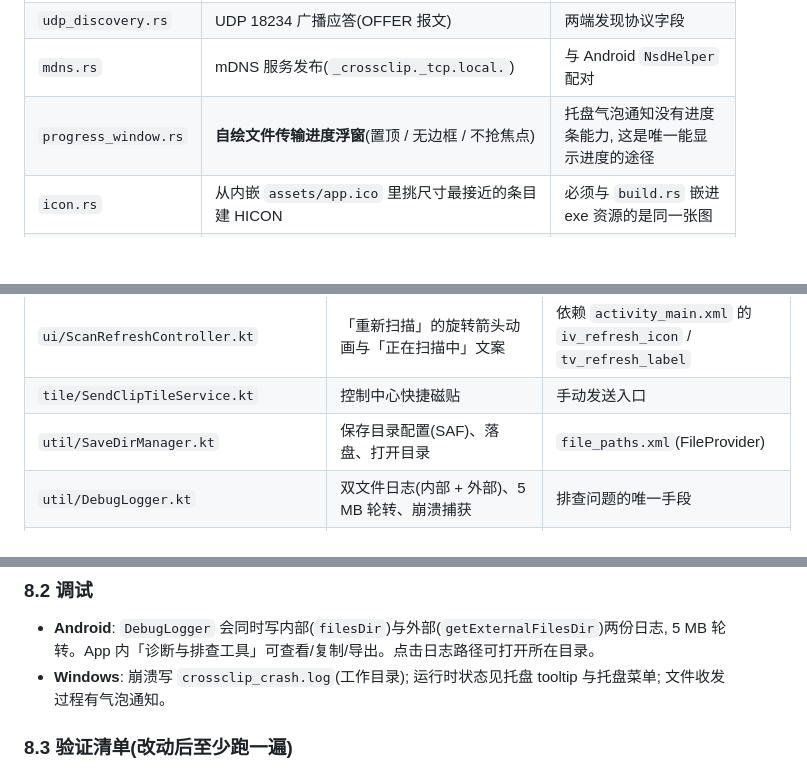
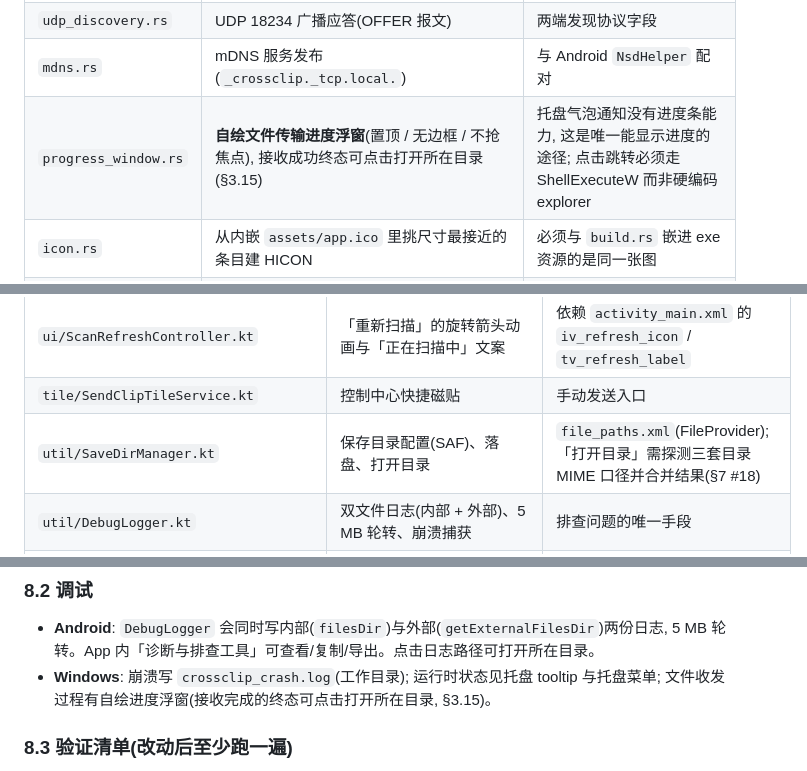
Before and after one commit to lsnu73/CrossClip, a Markdown page: docs/ai-handover.md, 3 parts joined by grey strips. Rendered like a GitHub page; blank space fills up the shorter version.

```diff
--- a/docs/ai-handover.md
+++ b/docs/ai-handover.md
@@ -408,7 +430,7 @@ val NOTIFICATION_SMALL_ICON = R.drawable.ic_notification_foreground
 | `ip_util.rs` | 局域网 IP 提取(过滤 VPN / 虚拟网卡 / VMware) | 发现成功率 |
 | `udp_discovery.rs` | UDP 18234 广播应答(OFFER 报文) | 两端发现协议字段 |
 | `mdns.rs` | mDNS 服务发布(`_crossclip._tcp.local.`) | 与 Android `NsdHelper` 配对 |
-| `progress_window.rs` | **自绘文件传输进度浮窗**(置顶 / 无边框 / 不抢焦点) | 托盘气泡通知没有进度条能力, 这是唯一能显示进度的途径 |
+| `progress_window.rs` | **自绘文件传输进度浮窗**(置顶 / 无边框 / 不抢焦点), 接收成功终态可点击打开所在目录(§3.15) | 托盘气泡通知没有进度条能力, 这是唯一能显示进度的途径; 点击跳转必须走 ShellExecuteW 而非硬编码 explorer |
 | `icon.rs` | 从内嵌 `assets/app.ico` 里挑尺寸最接近的条目建 HICON | 必须与 `build.rs` 嵌进 exe 资源的是同一张图 |
 | `build.rs` + `app.rc` | 用 Windows SDK 的 `rc.exe` 把图标嵌进 exe 资源节(找不到只告警、不中断构建) | 影响 exe 文件自身显示的图标 |
 
@@ -434,7 +456,7 @@ val NOTIFICATION_SMALL_ICON = R.drawable.ic_notification_foreground
 | `ui/OpenSaveDirActivity.kt` | 无界面跳板: 「文件接收完成」通知点击后打开保存目录, 随即 `finish()` | 打开目录必须由 Activity 上下文发起 |
 | `ui/ScanRefreshController.kt` | 「重新扫描」的旋转箭头动画与「正在扫描中」文案 | 依赖 `activity_main.xml` 的 `iv_refresh_icon` / `tv_refresh_label` |
 | `tile/SendClipTileService.kt` | 控制中心快捷磁贴 | 手动发送入口 |
-| `util/SaveDirManager.kt` | 保存目录配置(SAF)、落盘、打开目录 | `file_paths.xml`(FileProvider) |
+| `util/SaveDirManager.kt` | 保存目录配置(SAF)、落盘、打开目录 | `file_paths.xml`(FileProvider); 「打开目录」需探测三套目录 MIME 口径并合并结果(§7 #18) |
 | `util/DebugLogger.kt` | 双文件日志(内部 + 外部)、5 MB 轮转、崩溃捕获 | 排查问题的唯一手段 |
 | `util/PermissionHelper.kt` | 各厂商权限/电池/自启动页面跳转 | 保活引导 |
 | `CrossClipApp.kt` | Application 入口: 日志初始化、崩溃捕获、系统状态快照 | 诊断能力 |
@@ -590,7 +613,7 @@ cd android && ./gradlew assembleRelease
 - **Android**: `DebugLogger` 会同时写内部(`filesDir`)与外部(`getExternalFilesDir`)两份日志,
   5 MB 轮转。App 内「诊断与排查工具」可查看/复制/导出。点击日志路径可打开所在目录。
 - **Windows**: 崩溃写 `crossclip_crash.log`(工作目录); 运行时状态见托盘 tooltip 与托盘菜单;
-  文件收发过程有气泡通知。
+  文件收发过程有自绘进度浮窗(接收完成的终态可点击打开所在目录, §3.15)。
 
 ### 8.3 验证清单(改动后至少跑一遍)
 
```
Also changed, not shown: other parts of docs/ai-handover.md (+42 -2 lines), docs/protocol.md (+1 -1 lines).
